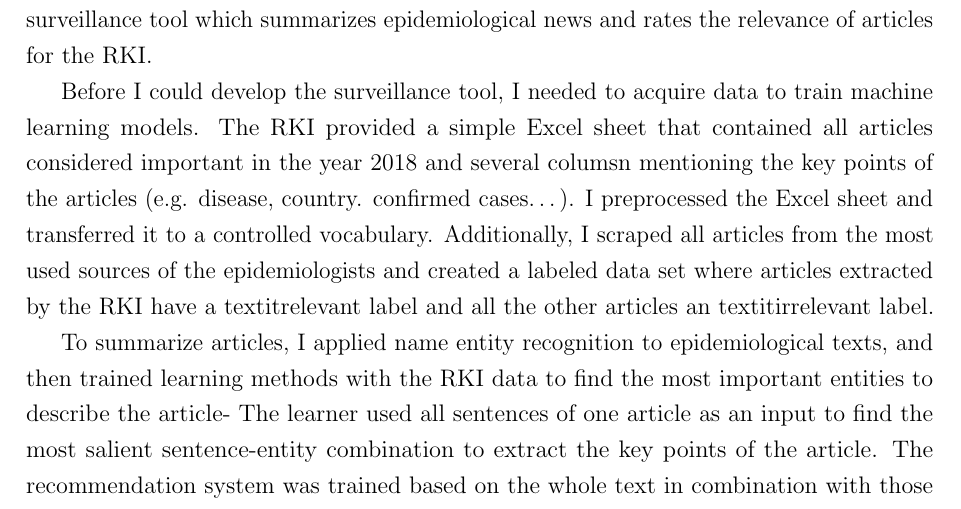
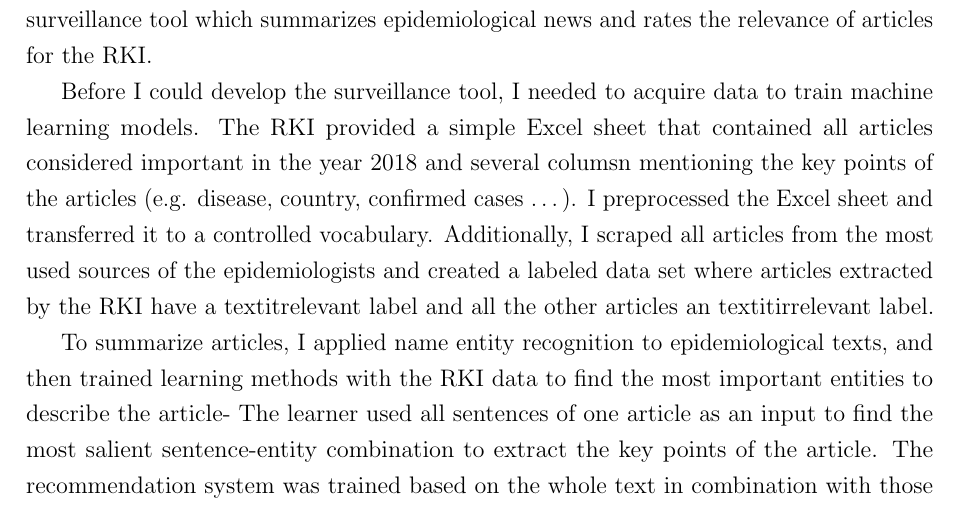
Before and after one commit to aauss/master_thesis, a LaTeX thesis (thesis_tex/thesis.tex, which reads thesis_tex/03Abstract.tex): part of page 3 of 39, cut so that both start at the same text. Compiled offline with pdfLaTeX.

Commit message:
Correct typo Period was used in listing instead of comma

```diff
--- a/thesis_tex/03Abstract.tex
+++ b/thesis_tex/03Abstract.tex
@@ -1,7 +1,7 @@
 \abstract{%
 To ensure permanent responsiveness to emerging disease outbreaks, the Robert Koch Institute (\GLS{RKI}) is the contact and evaluation point for notifications of reportable diseases form health departments and other public health institutes. However, the RKI also needs to search for emerging outbreaks in the vast amount of international disease outbreak news to detect dangerous outbreaks as early as possible. For this, they read the news from several sources every day, summarize the most important articles, and then write reports about them. This time-consuming procedure can be shortened by my developed surveillance tool which summarizes epidemiological news and rates the relevance of articles for the RKI.
 
-Before I could develop the surveillance tool, I needed to acquire data to train machine learning models. The RKI provided a simple Excel sheet that contained all articles considered important in the year 2018 and several columsn mentioning the key points of the articles (e.g. disease, country. confirmed cases\ldots). I preprocessed the Excel sheet and transferred it to a controlled vocabulary. Additionally, I scraped all articles from the most used sources of the epidemiologists and created a labeled data set where articles extracted by the RKI have a textit{relevant} label and all the other articles an textit{irrelevant} label.
+Before I could develop the surveillance tool, I needed to acquire data to train machine learning models. The RKI provided a simple Excel sheet that contained all articles considered important in the year 2018 and several columsn mentioning the key points of the articles (e.g. disease, country, confirmed cases \ldots). I preprocessed the Excel sheet and transferred it to a controlled vocabulary. Additionally, I scraped all articles from the most used sources of the epidemiologists and created a labeled data set where articles extracted by the RKI have a textit{relevant} label and all the other articles an textit{irrelevant} label.
 
 To summarize articles, I applied name entity recognition to epidemiological texts, and then trained learning methods with the RKI data to find the most important entities to describe the article- The learner used all sentences of one article as an input to find the most salient sentence-entity combination to extract the key points of the article. The recommendation system was trained based on the whole text in combination with those key entities. Finally, I built a web app to make the surveillance tool accessible so that epidemiologist can shift their focus to writing reports instead of reading and searching articles that are irrelevant to them.
 }
```
